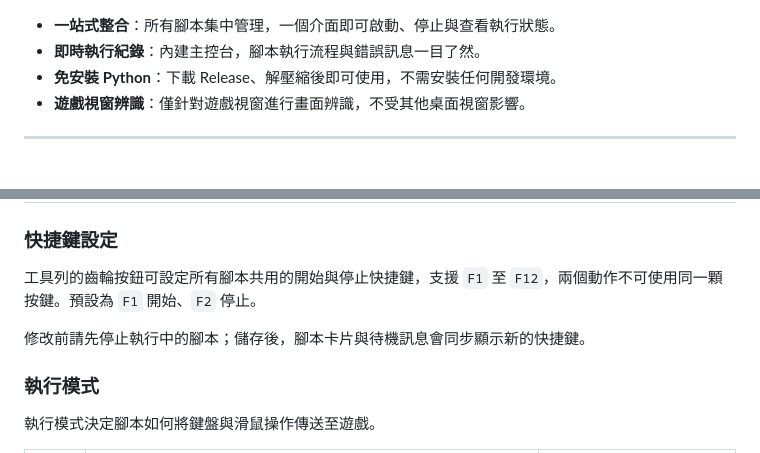
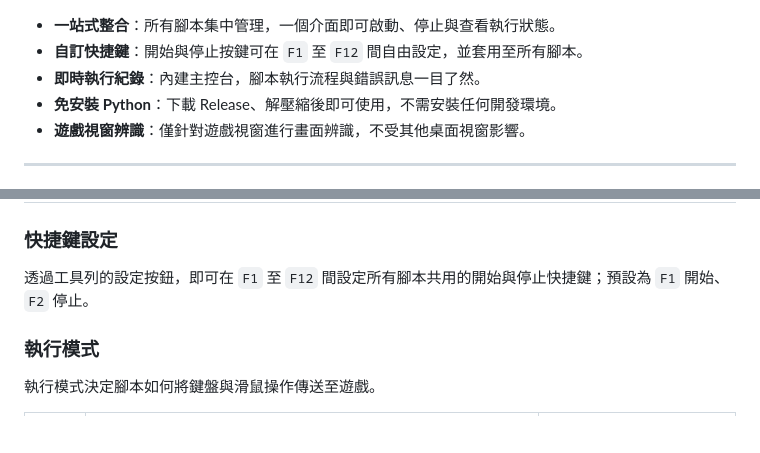
Before and after one commit to asd880921/nte-platform, a Markdown page: README.md, 2 parts joined by grey strips. Rendered like a GitHub page; blank space fills up the shorter version.

Commit message:
docs: 更新腳本與快捷鍵說明

```diff
--- a/README.md
+++ b/README.md
@@ -31,6 +31,7 @@
 ![preview-1](assets/preview-1.png)
 
 - **一站式整合**：所有腳本集中管理，一個介面即可啟動、停止與查看執行狀態。
+- **自訂快捷鍵**：開始與停止按鍵可在 `F1` 至 `F12` 間自由設定，並套用至所有腳本。
 - **即時執行紀錄**：內建主控台，腳本執行流程與錯誤訊息一目了然。
 - **免安裝 Python**：下載 Release、解壓縮後即可使用，不需安裝任何開發環境。
 - **遊戲視窗辨識**：僅針對遊戲視窗進行畫面辨識，不受其他桌面視窗影響。
@@ -78,9 +79,7 @@
 
 ### 快捷鍵設定
 
-工具列的齒輪按鈕可設定所有腳本共用的開始與停止快捷鍵，支援 `F1` 至 `F12`，兩個動作不可使用同一顆按鍵。預設為 `F1` 開始、`F2` 停止。
-
-修改前請先停止執行中的腳本；儲存後，腳本卡片與待機訊息會同步顯示新的快捷鍵。
+透過工具列的設定按鈕，即可在 `F1` 至 `F12` 間設定所有腳本共用的開始與停止快捷鍵；預設為 `F1` 開始、`F2` 停止。
 
 ### 執行模式
 
```
